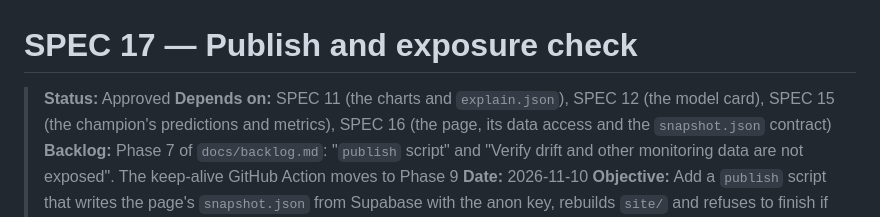
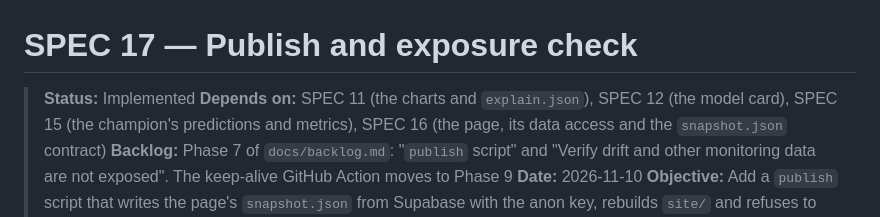
Before and after one commit to J3SSUS/f1-race-pace, a Markdown page: specs/17-publish-and-exposure-check.md, the part around the change. Drawn GitHub-style.

Commit message:
fix: update status from Approved to Implemented in SPEC 17 documentation

```diff
--- a/specs/17-publish-and-exposure-check.md
+++ b/specs/17-publish-and-exposure-check.md
@@ -1,6 +1,6 @@
 # SPEC 17 — Publish and exposure check
 
-> **Status:** Approved
+> **Status:** Implemented
 > **Depends on:** SPEC 11 (the charts and `explain.json`), SPEC 12 (the model card), SPEC 15 (the champion's predictions and metrics), SPEC 16 (the page, its data access and the `snapshot.json` contract)
 > **Backlog:** Phase 7 of `docs/backlog.md`: "`publish` script" and "Verify drift and other monitoring data are not exposed". The keep-alive GitHub Action moves to Phase 9
 > **Date:** 2026-11-10
```
